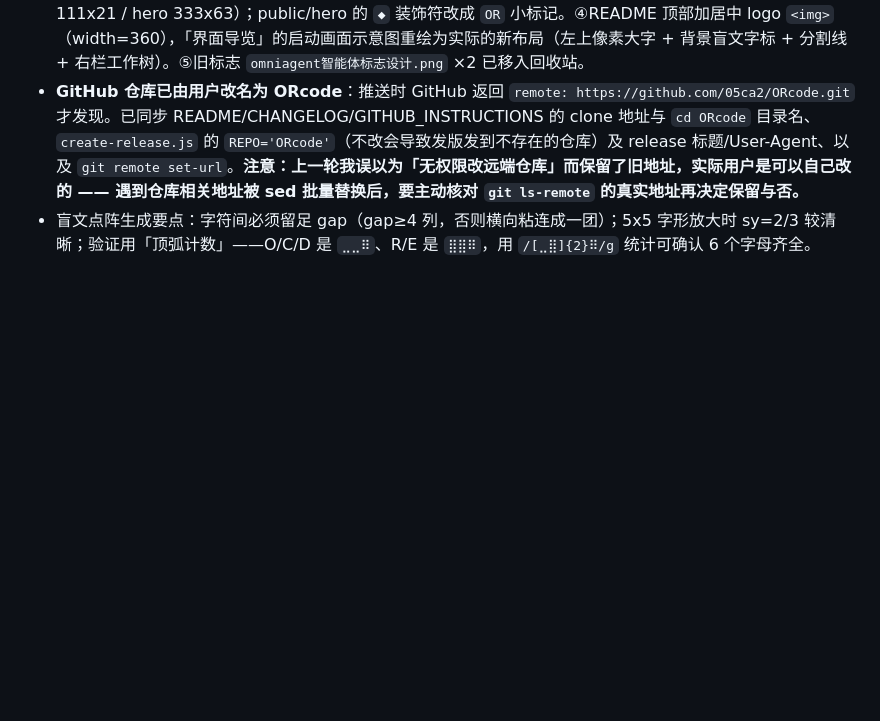
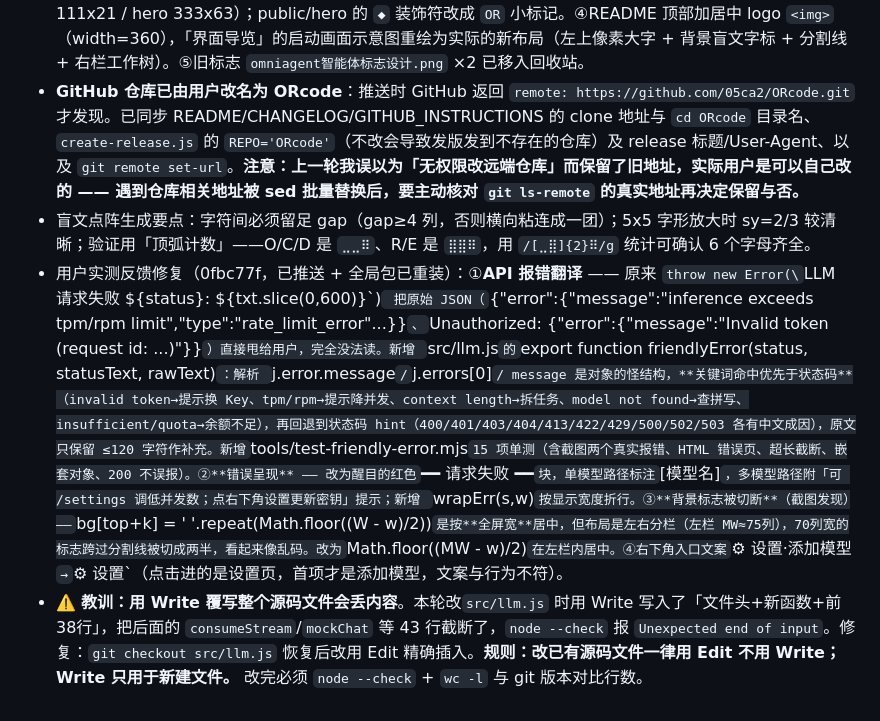
Before and after one commit to 05ca2/OmniAgent, a Markdown page: .workbuddy/memory/2026-10-10.md, the part around the change. GitHub-like rendering; blank space fills up the shorter version.

```diff
--- a/.workbuddy/memory/2026-10-10.md
+++ b/.workbuddy/memory/2026-10-10.md
@@ -21,3 +21,5 @@
 - **品牌标志全面更换**（4475ad0 + 0e960b4，已推送 + 全局包已重装）：①**TUI 背景盲文点阵**从旧 OpenAI 风格螺旋（`⣀⡀⢀⣾⠟⢿⣆…`，由已删除的 tools/logo2ascii.js 从 PNG 生成）换成 **ORCODE 盲文字标**（70列x4行），用像素字形表 5x5 GLYPHS 以 4x/3x 缩放 + gap4 转盲文（U+2800+bitmask，左列 dot1-4=bit0,1,2,6 / 右列 dot5-8=bit3,4,5,7）。②**新增 `site/logo.svg` + `public/logo.svg`**（222x42，79个 `<rect>` 像素格，ORC 用 #5c6370 暗 / ODE 用 #e6edf3 亮），由 `tools/make-logo-svg.mjs` 从同一套 GLYPHS 生成；SVG 用**固定色值而非 CSS 变量**，保证 GitHub 预览/单独打开时配色正确。③官网站点 `site/index.html` 导航栏与 hero 区、本地 Web 应用 `public/index.html` 侧栏都换成该 SVG（`.logo` 样式改为等比缩放，导航 158x30 / 侧栏 111x21 / hero 333x63）；public/hero 的 `◆` 装饰符改成 `OR` 小标记。④README 顶部加居中 logo `<img>`（width=360），「界面导览」的启动画面示意图重绘为实际的新布局（左上像素大字 + 背景盲文字标 + 分割线 + 右栏工作树）。⑤旧标志 `omniagent智能体标志设计.png` ×2 已移入回收站。
 - **GitHub 仓库已由用户改名为 ORcode**：推送时 GitHub 返回 `remote: https://github.com/05ca2/ORcode.git` 才发现。已同步 README/CHANGELOG/GITHUB_INSTRUCTIONS 的 clone 地址与 `cd ORcode` 目录名、`create-release.js` 的 `REPO='ORcode'`（不改会导致发版发到不存在的仓库）及 release 标题/User-Agent、以及 `git remote set-url`。**注意：上一轮我误以为「无权限改远端仓库」而保留了旧地址，实际用户是可以自己改的 —— 遇到仓库相关地址被 sed 批量替换后，要主动核对 `git ls-remote` 的真实地址再决定保留与否。**
 - 盲文点阵生成要点：字符间必须留足 gap（gap≥4 列，否则横向粘连成一团）；5x5 字形放大时 sy=2/3 较清晰；验证用「顶弧计数」——O/C/D 是 `⣀⣀⠿`、R/E 是 `⣿⣿⠿`，用 `/[⣀⣿]{2}⠿/g` 统计可确认 6 个字母齐全。
+- 用户实测反馈修复（0fbc77f，已推送 + 全局包已重装）：①**API 报错翻译** —— 原来 `throw new Error(\`LLM 请求失败 ${status}: ${txt.slice(0,600)}\`)` 把原始 JSON（`{"error":{"message":"inference exceeds tpm/rpm limit","type":"rate_limit_error"...}}`、`Unauthorized: {"error":{"message":"Invalid token (request id: ...)"}}`）直接甩给用户，完全没法读。新增 `src/llm.js` 的 `export function friendlyError(status, statusText, rawText)`：解析 `j.error.message` / `j.errors[0]` / message 是对象的怪结构，**关键词命中优先于状态码**（invalid token→提示换 Key、tpm/rpm→提示降并发、context length→拆任务、model not found→查拼写、insufficient/quota→余额不足），再回退到状态码 hint（400/401/403/404/413/422/429/500/502/503 各有中文成因），原文只保留 ≤120 字符作补充。新增 `tools/test-friendly-error.mjs` 15 项单测（含截图两个真实报错、HTML 错误页、超长截断、嵌套对象、200 不误报）。②**错误呈现** —— 改为醒目的红色 `━━ 请求失败 ━━` 块，单模型路径标注 `[模型名]`，多模型路径附「可 /settings 调低并发数；点右下角设置更新密钥」提示；新增 `wrapErr(s,w)` 按显示宽度折行。③**背景标志被切断**（截图发现）—— `bg[top+k] = ' '.repeat(Math.floor((W - w)/2))` 是按**全屏宽**居中，但布局是左右分栏（左栏 MW≈75列），70列宽的标志跨过分割线被切成两半，看起来像乱码。改为 `Math.floor((MW - w)/2)` 在左栏内居中。④右下角入口文案 `⚙ 设置·添加模型` → `⚙ 设置`（点击进的是设置页，首项才是添加模型，文案与行为不符）。
+- ⚠️ **教训：用 Write 覆写整个源码文件会丢内容**。本轮改`src/llm.js` 时用 Write 写入了「文件头+新函数+前38行」，把后面的 `consumeStream`/`mockChat` 等 43 行截断了，`node --check` 报 `Unexpected end of input`。修复：`git checkout src/llm.js` 恢复后改用 Edit 精确插入。**规则：改已有源码文件一律用 Edit 不用 Write；Write 只用于新建文件。** 改完必须 `node --check` + `wc -l` 与 git 版本对比行数。
```
Also changed, not shown: README.md (+21 -10 lines), assets/logo-badge-512.png (added), assets/logo-white-512.png (added), public/logo.png (added), site/logo.png (added), 9 other files.
